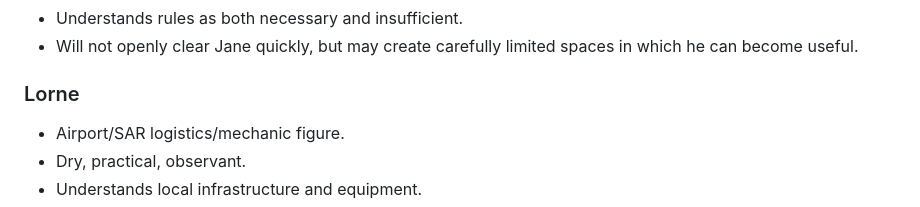
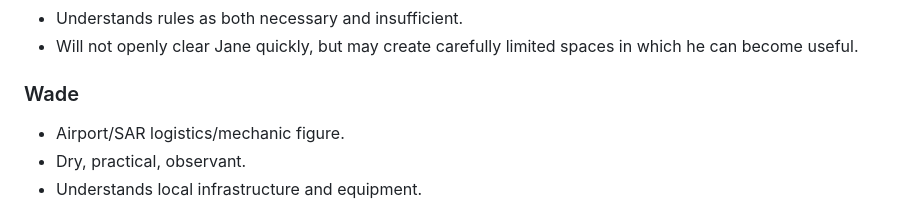
Before and after one commit to jain-Igtm/kitfox, a Markdown page: canon/story-bible.md, the part around the change. Drawn GitHub-style.

Commit message:
Rename Lorne to Wade in story bible

```diff
--- a/canon/story-bible.md
+++ b/canon/story-bible.md
@@ -85,7 +85,7 @@ Important figures established so far:
 - Understands rules as both necessary and insufficient.
 - Will not openly clear Jane quickly, but may create carefully limited spaces in which he can become useful.
 
-### Lorne
+### Wade
 
 - Airport/SAR logistics/mechanic figure.
 - Dry, practical, observant.
```
